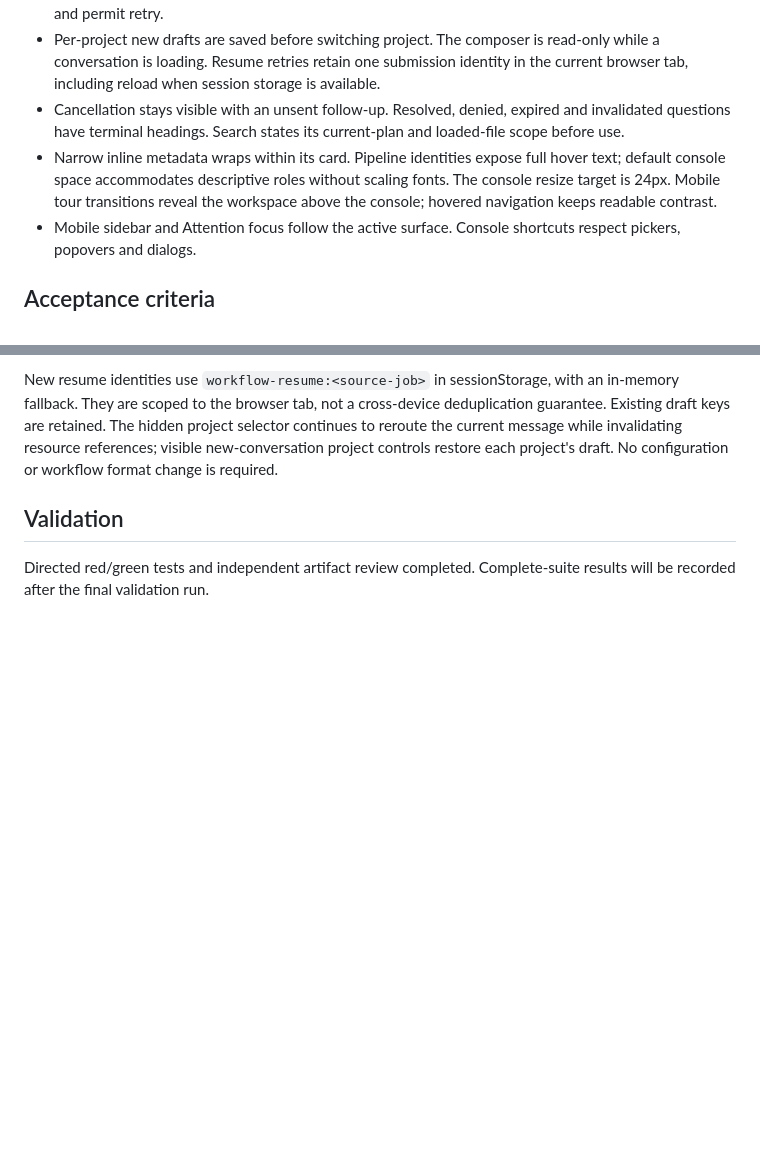
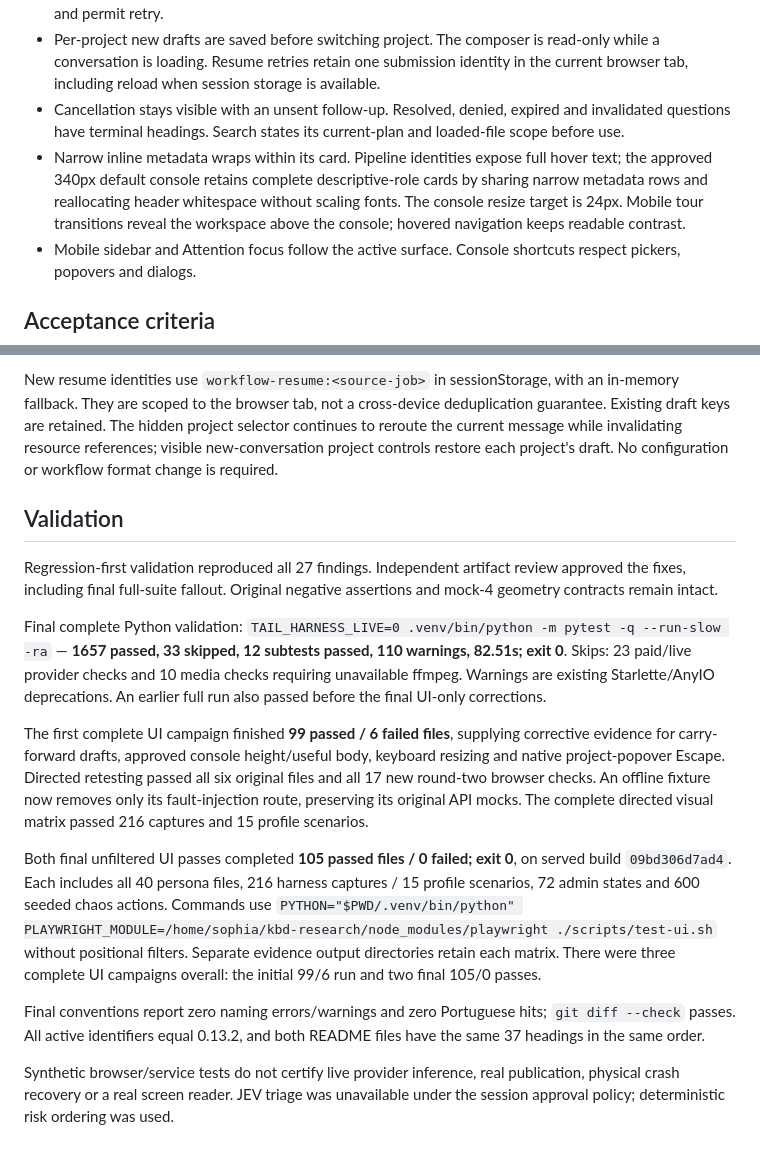
Before and after one commit to sophia-phillipa/keepharness, a Markdown page: dossier/releases/v0.13.2.md, 2 parts joined by grey strips. GitHub-like rendering; blank space fills up the shorter version.

Commit message:
docs(release): record final gauntlet round two validation
Why: Release acceptance must reflect the final reviewed source and every required complete suite.

How: Record full pytest results, two unfiltered green UI campaigns, initial failure evidence and the resulting targeted corrections.

What: Complete the 0.13.2 validation record with conventions, version parity, simulation limits and visual matrix counts.

Validation: 1657 pytest passed, 33 skipped, 12 subtests passed; final UI runs each passed all 105 files. Conventions and diff checks are clean.

```diff
--- a/dossier/releases/v0.13.2.md
+++ b/dossier/releases/v0.13.2.md
@@ -10,7 +10,7 @@ Chat stays home at the approved interface scale. No protocol or Tailscale identi
 - Edited Maestro plans pass workflow validation before approval is consumed. Saved workflows use exclusive root ownership and atomic, no-overwrite publication; failed writes leave no partial final file and permit retry.
 - Per-project new drafts are saved before switching project. The composer is read-only while a conversation is loading. Resume retries retain one submission identity in the current browser tab, including reload when session storage is available.
 - Cancellation stays visible with an unsent follow-up. Resolved, denied, expired and invalidated questions have terminal headings. Search states its current-plan and loaded-file scope before use.
-- Narrow inline metadata wraps within its card. Pipeline identities expose full hover text; default console space accommodates descriptive roles without scaling fonts. The console resize target is 24px. Mobile tour transitions reveal the workspace above the console; hovered navigation keeps readable contrast.
+- Narrow inline metadata wraps within its card. Pipeline identities expose full hover text; the approved 340px default console retains complete descriptive-role cards by sharing narrow metadata rows and reallocating header whitespace without scaling fonts. The console resize target is 24px. Mobile tour transitions reveal the workspace above the console; hovered navigation keeps readable contrast.
 - Mobile sidebar and Attention focus follow the active surface. Console shortcuts respect pickers, popovers and dialogs.
 
 ## Acceptance criteria
@@ -28,4 +28,14 @@ New resume identities use `workflow-resume:<source-job>` in sessionStorage, with
 
 ## Validation
 
-Directed red/green tests and independent artifact review completed. Complete-suite results will be recorded after the final validation run.
+Regression-first validation reproduced all 27 findings. Independent artifact review approved the fixes, including final full-suite fallout. Original negative assertions and mock-4 geometry contracts remain intact.
+
+Final complete Python validation: `TAIL_HARNESS_LIVE=0 .venv/bin/python -m pytest -q --run-slow -ra` — **1657 passed, 33 skipped, 12 subtests passed, 110 warnings, 82.51s; exit 0**. Skips: 23 paid/live provider checks and 10 media checks requiring unavailable ffmpeg. Warnings are existing Starlette/AnyIO deprecations. An earlier full run also passed before the final UI-only corrections.
+
+The first complete UI campaign finished **99 passed / 6 failed files**, supplying corrective evidence for carry-forward drafts, approved console height/useful body, keyboard resizing and native project-popover Escape. Directed retesting passed all six original files and all 17 new round-two browser checks. An offline fixture now removes only its fault-injection route, preserving its original API mocks. The complete directed visual matrix passed 216 captures and 15 profile scenarios.
+
+Both final unfiltered UI passes completed **105 passed files / 0 failed; exit 0**, on served build `09bd306d7ad4`. Each includes all 40 persona files, 216 harness captures / 15 profile scenarios, 72 admin states and 600 seeded chaos actions. Commands use `PYTHON="$PWD/.venv/bin/python" PLAYWRIGHT_MODULE=/home/sophia/kbd-research/node_modules/playwright ./scripts/test-ui.sh` without positional filters. Separate evidence output directories retain each matrix. There were three complete UI campaigns overall: the initial 99/6 run and two final 105/0 passes.
+
+Final conventions report zero naming errors/warnings and zero Portuguese hits; `git diff --check` passes. All active identifiers equal 0.13.2, and both README files have the same 37 headings in the same order.
+
+Synthetic browser/service tests do not certify live provider inference, real publication, physical crash recovery or a real screen reader. JEV triage was unavailable under the session approval policy; deterministic risk ordering was used.
```
